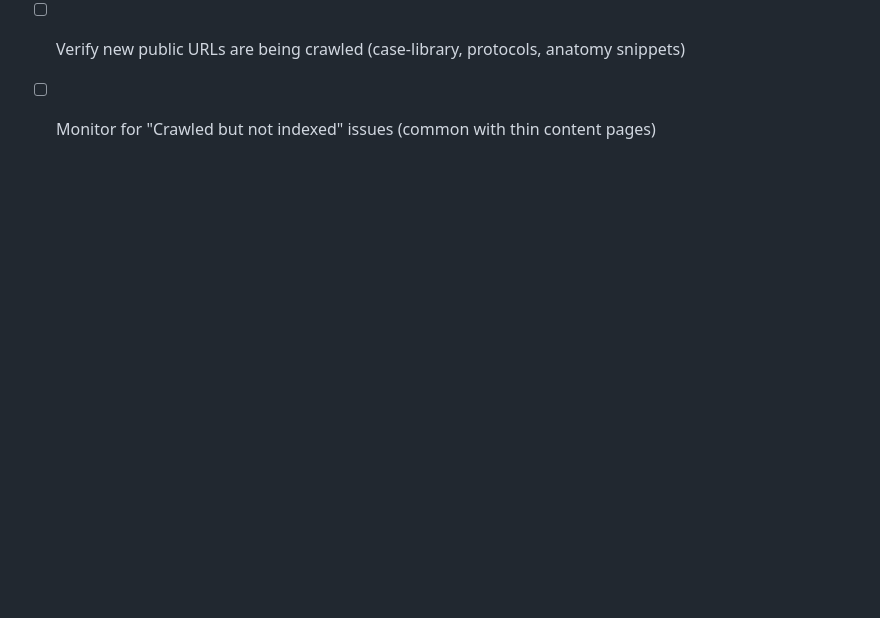
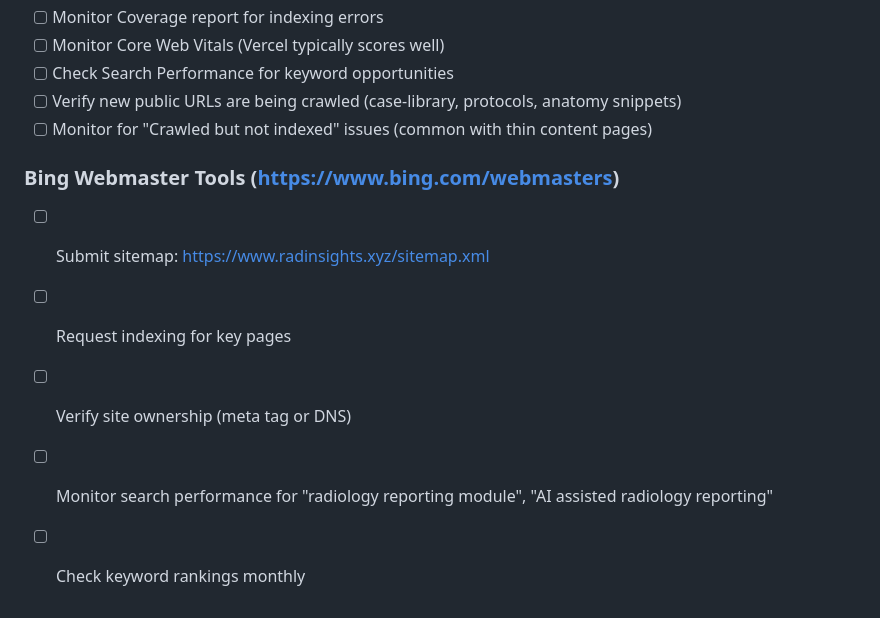
Before and after one commit to visit-www/FRCR-REVISION, a Markdown page: docs/SEO_AUDIT_APRIL_2026.md, the part around one of its changes. Rendered like a GitHub page; blank space fills up the shorter version.

```diff
--- a/docs/SEO_AUDIT_APRIL_2026.md
+++ b/docs/SEO_AUDIT_APRIL_2026.md
@@ -280,3 +294,10 @@ Each of these could be a 1,500-word SEO article linking to our tools:
 - [ ] Check Search Performance for keyword opportunities
 - [ ] Verify new public URLs are being crawled (case-library, protocols, anatomy snippets)
 - [ ] Monitor for "Crawled but not indexed" issues (common with thin content pages)
+
+### Bing Webmaster Tools (https://www.bing.com/webmasters)
+- [ ] Submit sitemap: https://www.radinsights.xyz/sitemap.xml
+- [ ] Request indexing for key pages
+- [ ] Verify site ownership (meta tag or DNS)
+- [ ] Monitor search performance for "radiology reporting module", "AI assisted radiology reporting"
+- [ ] Check keyword rankings monthly
```
Also changed, not shown: other parts of docs/SEO_AUDIT_APRIL_2026.md (+36 -22 lines).
